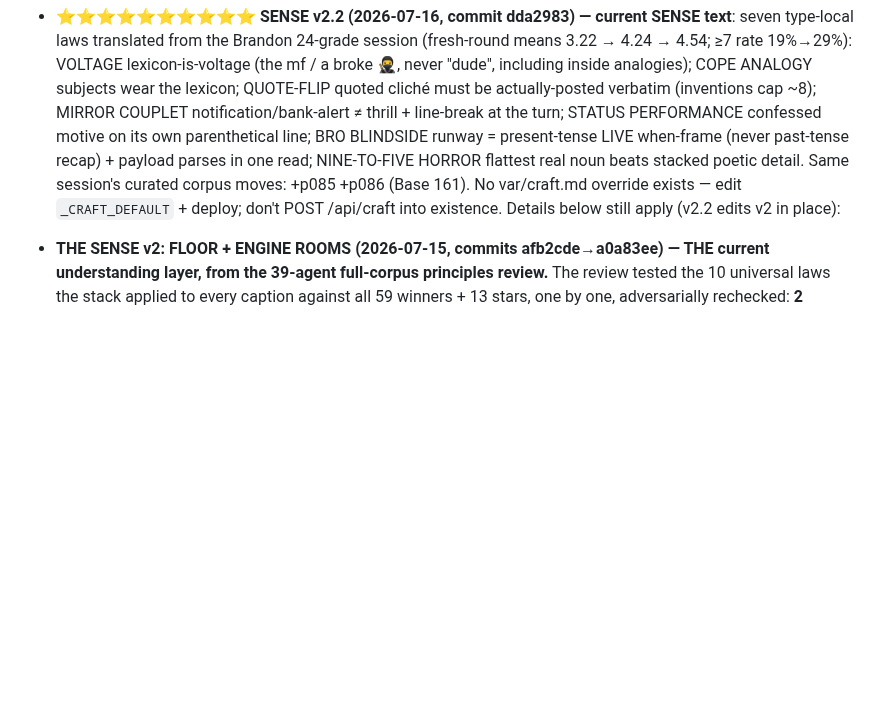
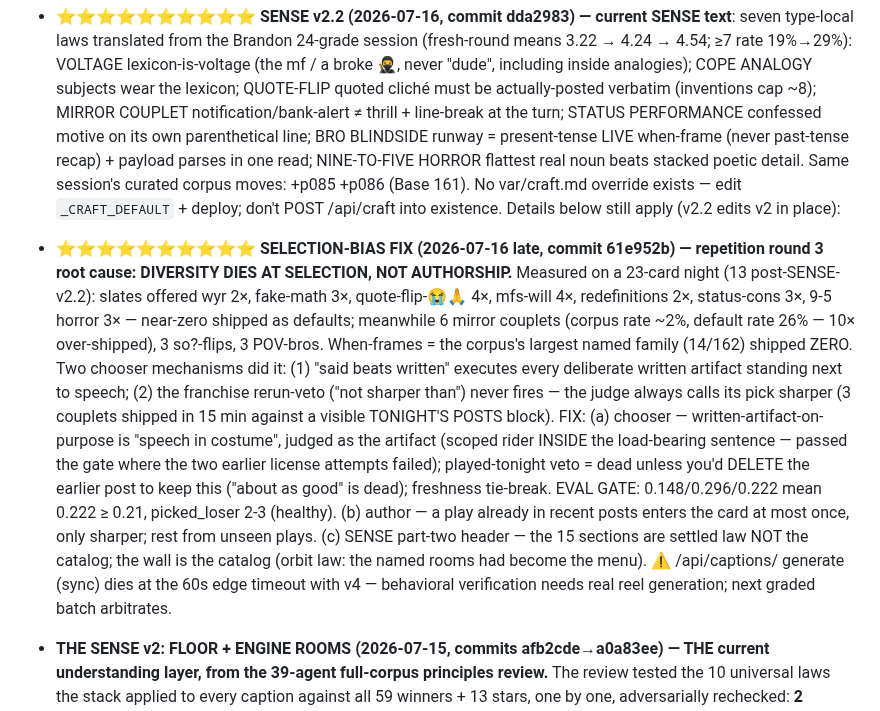
Before and after one commit to dfine123/Trial_Studio, a Markdown page: CLAUDE.md, the part around the change. Rendered like a GitHub page; blank space fills up the shorter version.

Commit message:
CLAUDE.md: record selection-bias diagnosis + fix (61e952b)
Co-Authored-By: Claude Fable 5 <noreply@anthropic.com>

```diff
--- a/CLAUDE.md
+++ b/CLAUDE.md
@@ -108,6 +108,26 @@ secrets); service `Trial_Studio` in project `dynamic-emotion`, app URL
   noun beats stacked poetic detail. Same session's curated corpus moves: +p085 +p086 (Base
   161). No var/craft.md override exists — edit `_CRAFT_DEFAULT` + deploy; don't POST
   /api/craft into existence. Details below still apply (v2.2 edits v2 in place):
+
+- **⭐⭐⭐⭐⭐⭐⭐⭐⭐⭐ SELECTION-BIAS FIX (2026-07-16 late, commit 61e952b) — repetition round 3
+  root cause: DIVERSITY DIES AT SELECTION, NOT AUTHORSHIP.** Measured on a 23-card night
+  (13 post-SENSE-v2.2): slates offered wyr 2×, fake-math 3×, quote-flip-😭🙏 4×, mfs-will 4×,
+  redefinitions 2×, status-cons 3×, 9-5 horror 3× — near-zero shipped as defaults; meanwhile
+  6 mirror couplets (corpus rate ~2%, default rate 26% — 10× over-shipped), 3 so?-flips,
+  3 POV-bros. When-frames = the corpus's largest named family (14/162) shipped ZERO. Two
+  chooser mechanisms did it: (1) "said beats written" executes every deliberate written
+  artifact standing next to speech; (2) the franchise rerun-veto ("not sharper than") never
+  fires — the judge always calls its pick sharper (3 couplets shipped in 15 min against a
+  visible TONIGHT'S POSTS block). FIX: (a) chooser — written-artifact-on-purpose is "speech
+  in costume", judged as the artifact (scoped rider INSIDE the load-bearing sentence — passed
+  the gate where the two earlier license attempts failed); played-tonight veto = dead unless
+  you'd DELETE the earlier post to keep this ("about as good" is dead); freshness tie-break.
+  EVAL GATE: 0.148/0.296/0.222 mean 0.222 ≥ 0.21, picked_loser 2-3 (healthy). (b) author —
+  a play already in recent posts enters the card at most once, only sharper; rest from unseen
+  plays. (c) SENSE part-two header — the 15 sections are settled law NOT the catalog; the
+  wall is the catalog (orbit law: the named rooms had become the menu). ⚠️ /api/captions/
+  generate (sync) dies at the 60s edge timeout with v4 — behavioral verification needs real
+  reel generation; next graded batch arbitrates.
 
 - **THE SENSE v2: FLOOR + ENGINE ROOMS (2026-07-15, commits afb2cde→a0a83ee) —
   THE current understanding layer, from the 39-agent full-corpus principles review.** The
```
